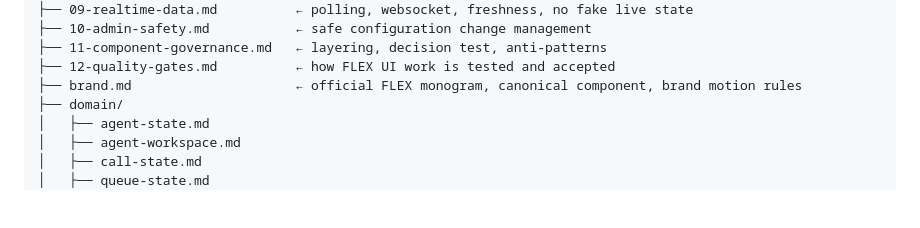
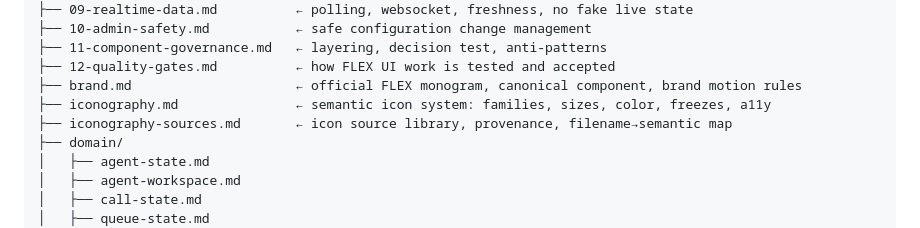
Before and after one commit to geek-commits/flex-frontend, a Markdown page: docs/design/README.md, the part around the change. GitHub-like rendering; blank space fills up the shorter version.

```diff
--- a/docs/design/README.md
+++ b/docs/design/README.md
@@ -42,6 +42,8 @@ docs/design/
 ├── 11-component-governance.md   ← layering, decision test, anti-patterns
 ├── 12-quality-gates.md          ← how FLEX UI work is tested and accepted
 ├── brand.md                     ← official FLEX monogram, canonical component, brand motion rules
+├── iconography.md               ← semantic icon system: families, sizes, color, freezes, a11y
+├── iconography-sources.md       ← icon source library, provenance, filename→semantic map
 ├── domain/
 │   ├── agent-state.md
 │   ├── agent-workspace.md
```
Also changed, not shown: docs/design/iconography-sources.md (added, +123 -0 lines), docs/design/iconography.md (added, +174 -0 lines).
